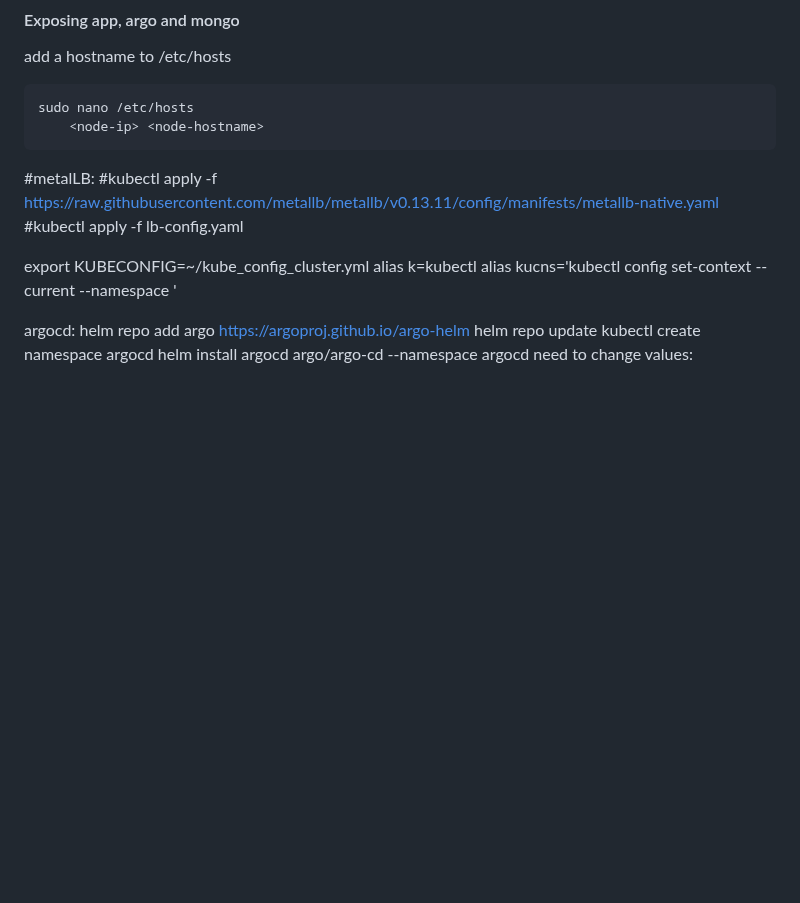
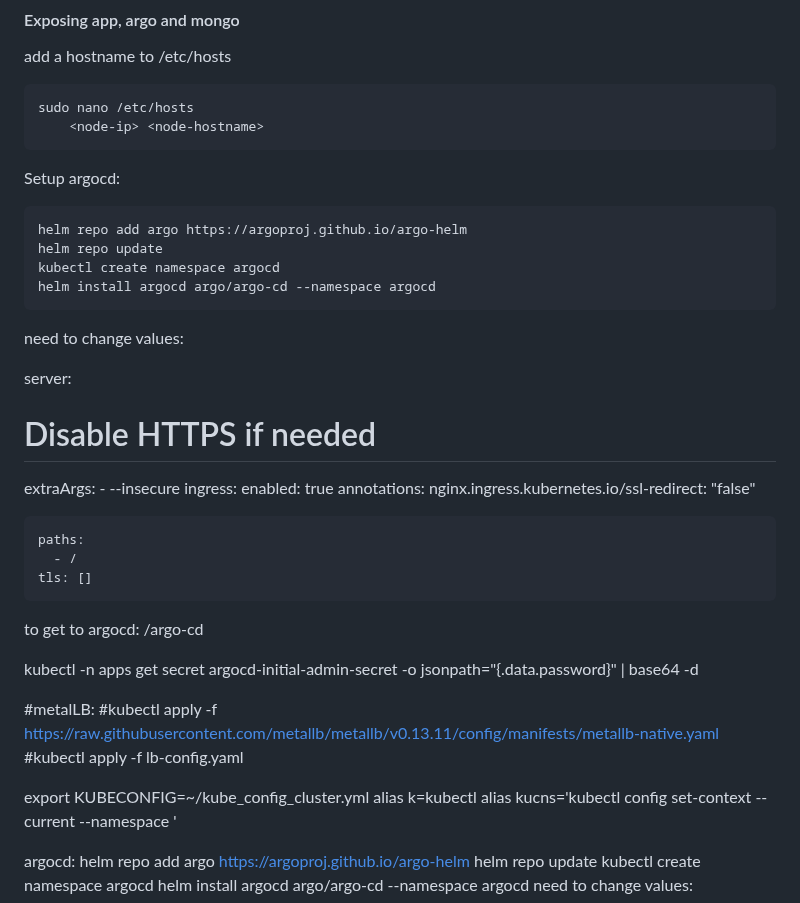
Before and after one commit to YisraelBerman/RKE_ArgoCD_Mongo, a Markdown page: readme.md, the part around the change. Drawn GitHub-style; blank space fills up the shorter version.

````diff
--- a/readme.md
+++ b/readme.md
@@ -157,6 +157,39 @@ add a hostname to /etc/hosts
 sudo nano /etc/hosts
     <node-ip> <node-hostname>
 ```
+Setup argocd:
+```
+helm repo add argo https://argoproj.github.io/argo-helm
+helm repo update
+kubectl create namespace argocd
+helm install argocd argo/argo-cd --namespace argocd
+```
+need to change values:
+
+server:
+  # Disable HTTPS if needed
+  extraArgs:
+    - --insecure
+  ingress:
+    enabled: true
+    annotations:
+      nginx.ingress.kubernetes.io/ssl-redirect: "false"
+
+    paths:
+      - /
+    tls: []
+
+
+to get to argocd:
+  <host>/argo-cd
+
+
+kubectl -n apps get secret argocd-initial-admin-secret -o jsonpath="{.data.password}" | base64 -d
+
+
+
+
+
 #metalLB:
 #kubectl apply -f https://raw.githubusercontent.com/metallb/metallb/v0.13.11/config/manifests/metallb-native.yaml
 #kubectl apply -f lb-config.yaml
````
